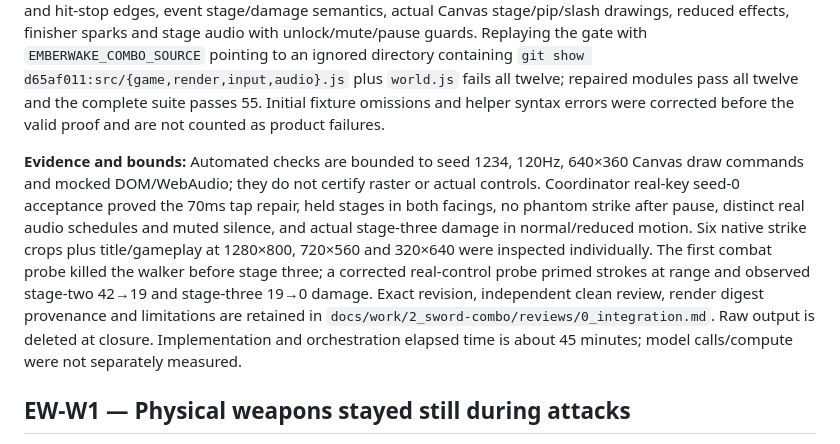
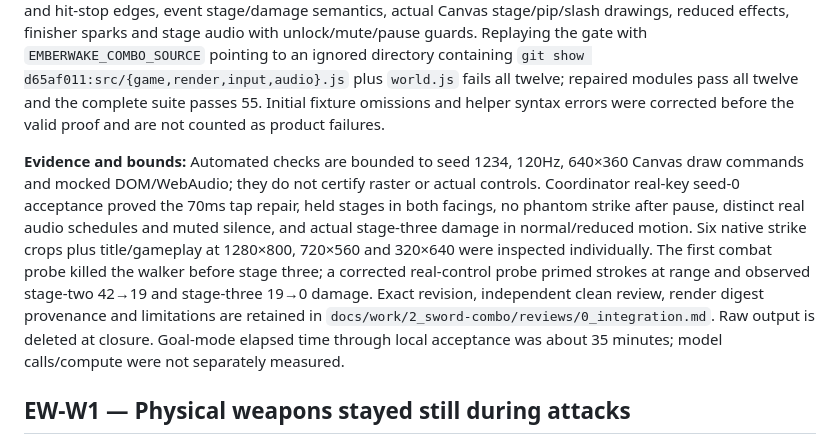
Before and after one commit to yanfengliu/platformer, a Markdown page: docs/learning/defect-register.md, the part around the change. Rendered like a GitHub page.

Commit message:
Conform combo review record to fleet schema

```diff
--- a/docs/learning/defect-register.md
+++ b/docs/learning/defect-register.md
@@ -10,7 +10,7 @@
 
 **Whole-class gate and red/green proof:** `tests/sword-combo.test.js` runs production core, renderer, input and audio modules. Twelve checks cover released taps 50ms into all three recoveries at normal/faster speed, one-slot saturation, held cycles with original timings, expiry, actual projectile damage, roll, external input cancellation and hit-stop edges, event stage/damage semantics, actual Canvas stage/pip/slash drawings, reduced effects, finisher sparks and stage audio with unlock/mute/pause guards. Replaying the gate with `EMBERWAKE_COMBO_SOURCE` pointing to an ignored directory containing `git show d65af011:src/{game,render,input,audio}.js` plus `world.js` fails all twelve; repaired modules pass all twelve and the complete suite passes 55. Initial fixture omissions and helper syntax errors were corrected before the valid proof and are not counted as product failures.
 
-**Evidence and bounds:** Automated checks are bounded to seed 1234, 120Hz, 640×360 Canvas draw commands and mocked DOM/WebAudio; they do not certify raster or actual controls. Coordinator real-key seed-0 acceptance proved the 70ms tap repair, held stages in both facings, no phantom strike after pause, distinct real audio schedules and muted silence, and actual stage-three damage in normal/reduced motion. Six native strike crops plus title/gameplay at 1280×800, 720×560 and 320×640 were inspected individually. The first combat probe killed the walker before stage three; a corrected real-control probe primed strokes at range and observed stage-two 42→19 and stage-three 19→0 damage. Exact revision, independent clean review, render digest provenance and limitations are retained in `docs/work/2_sword-combo/reviews/0_integration.md`. Raw output is deleted at closure. Implementation and orchestration elapsed time is about 45 minutes; model calls/compute were not separately measured.
+**Evidence and bounds:** Automated checks are bounded to seed 1234, 120Hz, 640×360 Canvas draw commands and mocked DOM/WebAudio; they do not certify raster or actual controls. Coordinator real-key seed-0 acceptance proved the 70ms tap repair, held stages in both facings, no phantom strike after pause, distinct real audio schedules and muted silence, and actual stage-three damage in normal/reduced motion. Six native strike crops plus title/gameplay at 1280×800, 720×560 and 320×640 were inspected individually. The first combat probe killed the walker before stage three; a corrected real-control probe primed strokes at range and observed stage-two 42→19 and stage-three 19→0 damage. Exact revision, independent clean review, render digest provenance and limitations are retained in `docs/work/2_sword-combo/reviews/0_integration.md`. Raw output is deleted at closure. Goal-mode elapsed time through local acceptance was about 35 minutes; model calls/compute were not separately measured.
 
 ## EW-W1 — Physical weapons stayed still during attacks
 
```
Also changed, not shown: 1 other file.
